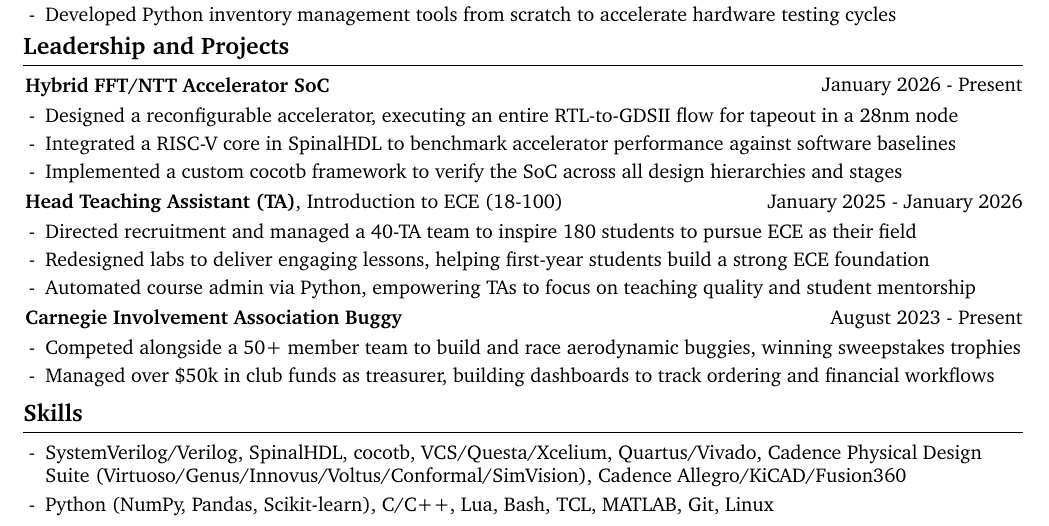
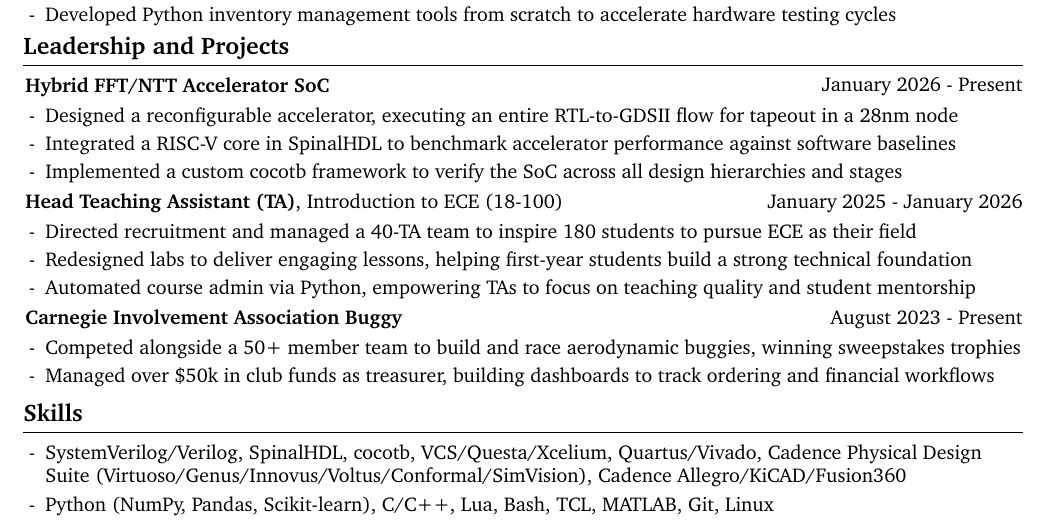
Before and after one commit to code49/resume, a LaTeX document (main.tex): part of the page, cut so that both start at the same text. Compiled offline with pdfLaTeX.

Commit message:
ECE used too many times in close proximity

```diff
--- a/main.tex
+++ b/main.tex
@@ -389,7 +389,7 @@
             \begin{highlights}
 
                 \item Directed recruitment and managed a 40-TA team to inspire 180 students to pursue ECE as their field
-                \item Redesigned labs to deliver engaging lessons, helping first-year students build a strong ECE foundation
+                \item Redesigned labs to deliver engaging lessons, helping first-year students build a strong technical foundation
                 \item Automated course admin via Python, empowering TAs to focus on teaching quality and student mentorship
 
             \end{highlights}
```
Also changed, not shown: DavidChan_Resume.pdf, DavidChan_Resume_Dark.pdf, 2 other files.
